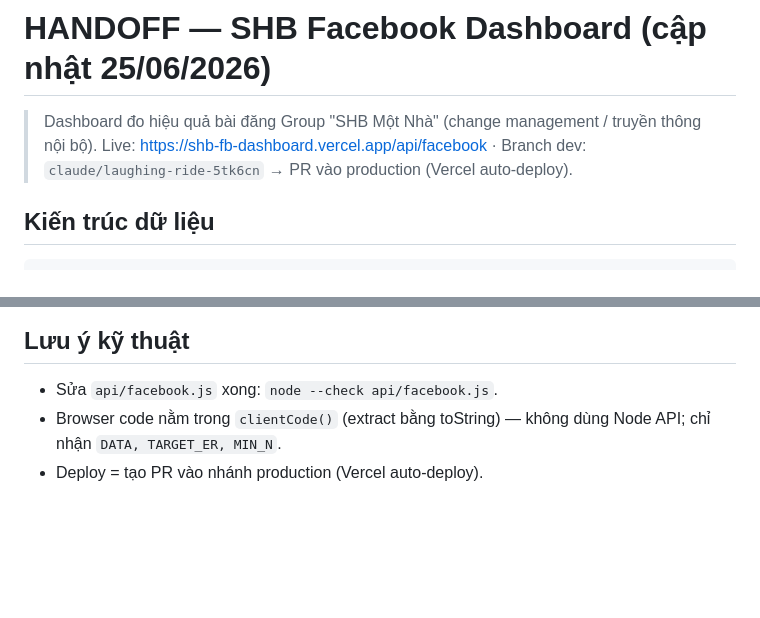
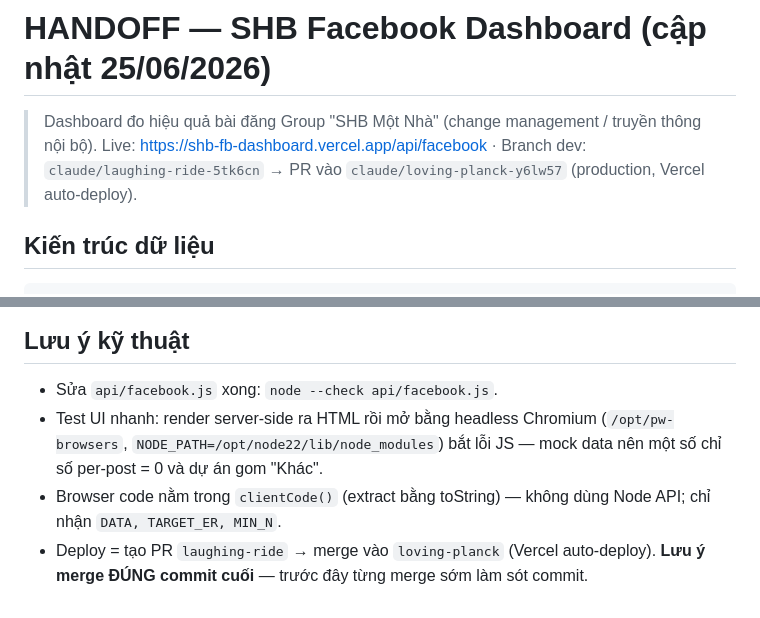
Before and after one commit to Chapter-CM/shb-dashboard-media, a Markdown page: HANDOFF.md, 2 parts joined by grey strips. Rendered like a GitHub page; blank space fills up the shorter version.

````diff
--- a/HANDOFF.md
+++ b/HANDOFF.md
@@ -1,7 +1,7 @@
 # HANDOFF — SHB Facebook Dashboard (cập nhật 25/06/2026)
 
 > Dashboard đo hiệu quả bài đăng Group "SHB Một Nhà" (change management / truyền thông nội bộ).
-> Live: https://shb-fb-dashboard.vercel.app/api/facebook · Branch dev: `claude/laughing-ride-5tk6cn` → PR vào production (Vercel auto-deploy).
+> Live: https://shb-fb-dashboard.vercel.app/api/facebook · Branch dev: `claude/laughing-ride-5tk6cn` → PR vào `claude/loving-planck-y6lw57` (production, Vercel auto-deploy).
 
 ## Kiến trúc dữ liệu
 ```
@@ -60,5 +61,6 @@ Khi cần dữ liệu mới: nhắc user bắt lại ở **khoảng ngày rộng
 
 ## Lưu ý kỹ thuật
 - Sửa `api/facebook.js` xong: `node --check api/facebook.js`.
+- Test UI nhanh: render server-side ra HTML rồi mở bằng headless Chromium (`/opt/pw-browsers`, `NODE_PATH=/opt/node22/lib/node_modules`) bắt lỗi JS — mock data nên một số chỉ số per-post = 0 và dự án gom "Khác".
 - Browser code nằm trong `clientCode()` (extract bằng toString) — không dùng Node API; chỉ nhận `DATA, TARGET_ER, MIN_N`.
-- Deploy = tạo PR vào nhánh production (Vercel auto-deploy).
+- Deploy = tạo PR `laughing-ride` → merge vào `loving-planck` (Vercel auto-deploy). **Lưu ý merge ĐÚNG commit cuối** — trước đây từng merge sớm làm sót commit.
````
Also changed, not shown: other parts of HANDOFF.md (+34 -33 lines).
